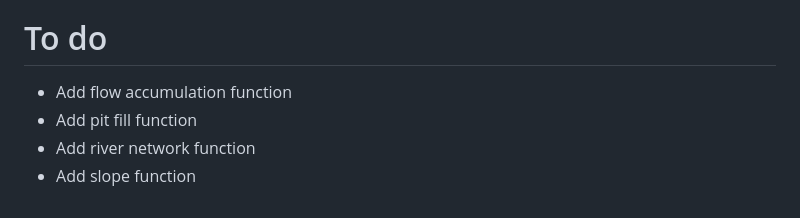
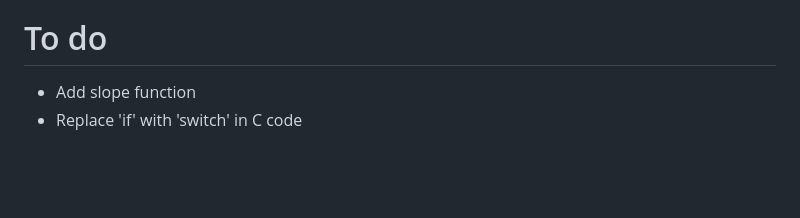
Before and after one commit to michaeldorman/starsExtra, a Markdown page: NEWS.md, the part around one of its changes. Rendered like a GitHub page; blank space fills up the shorter version.

```diff
--- a/NEWS.md
+++ b/NEWS.md
@@ -13,7 +13,5 @@
 
 # To do
 
-* Add flow accumulation function
-* Add pit fill function
-* Add river network function
 * Add slope function
+* Replace 'if' with 'switch' in C code
```
Also changed, not shown: other parts of NEWS.md (+1 -1 lines), README.md (+10 -4 lines), README-focal-timing-1.png, 7 other files.
